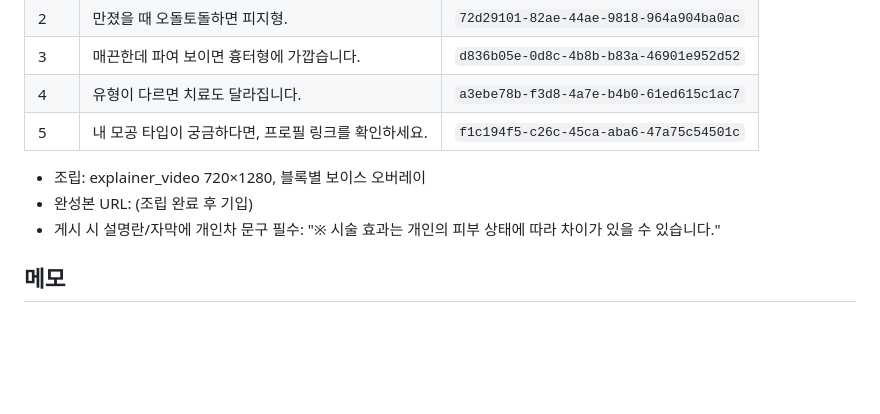
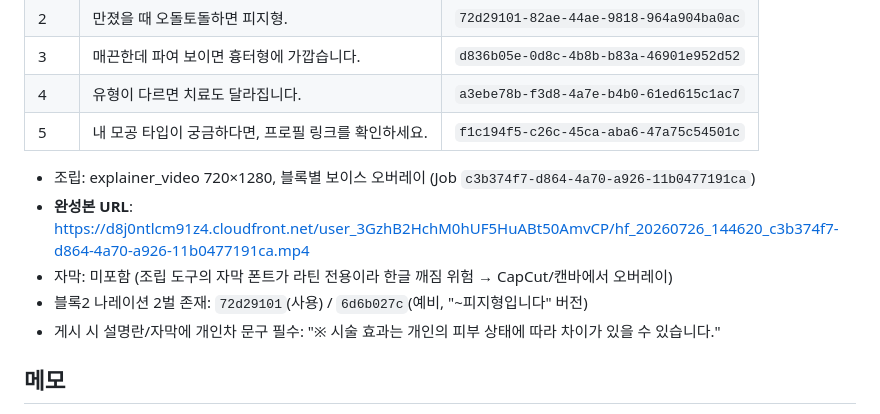
Before and after one commit to redaloes0921-collab/medicalo, a Markdown page: content-factory/output/2026-07-26.md, the part around the change. Drawn GitHub-style; blank space fills up the shorter version.

Commit message:
Record completed 23s pore-type shorts master video
Co-Authored-By: Claude Fable 5 <noreply@anthropic.com>
Claude-Session: https://claude.ai/code/session_019cRWZDZqY4X4y1EeeY1Hva

```diff
--- a/content-factory/output/2026-07-26.md
+++ b/content-factory/output/2026-07-26.md
@@ -55,8 +55,10 @@
 | 4 | 유형이 다르면 치료도 달라집니다. | `a3ebe78b-f3d8-4a7e-b4b0-61ed615c1ac7` |
 | 5 | 내 모공 타입이 궁금하다면, 프로필 링크를 확인하세요. | `f1c194f5-c26c-45ca-aba6-47a75c54501c` |
 
-- 조립: explainer_video 720×1280, 블록별 보이스 오버레이
-- 완성본 URL: (조립 완료 후 기입)
+- 조립: explainer_video 720×1280, 블록별 보이스 오버레이 (Job `c3b374f7-d864-4a70-a926-11b0477191ca`)
+- **완성본 URL**: https://d8j0ntlcm91z4.cloudfront.net/user_3GzhB2HchM0hUF5HuABt50AmvCP/hf_20260726_144620_c3b374f7-d864-4a70-a926-11b0477191ca.mp4
+- 자막: 미포함 (조립 도구의 자막 폰트가 라틴 전용이라 한글 깨짐 위험 → CapCut/캔바에서 오버레이)
+- 블록2 나레이션 2벌 존재: `72d29101`(사용) / `6d6b027c`(예비, "~피지형입니다" 버전)
 - 게시 시 설명란/자막에 개인차 문구 필수: "※ 시술 효과는 개인의 피부 상태에 따라 차이가 있을 수 있습니다."
 
 ## 메모
```
